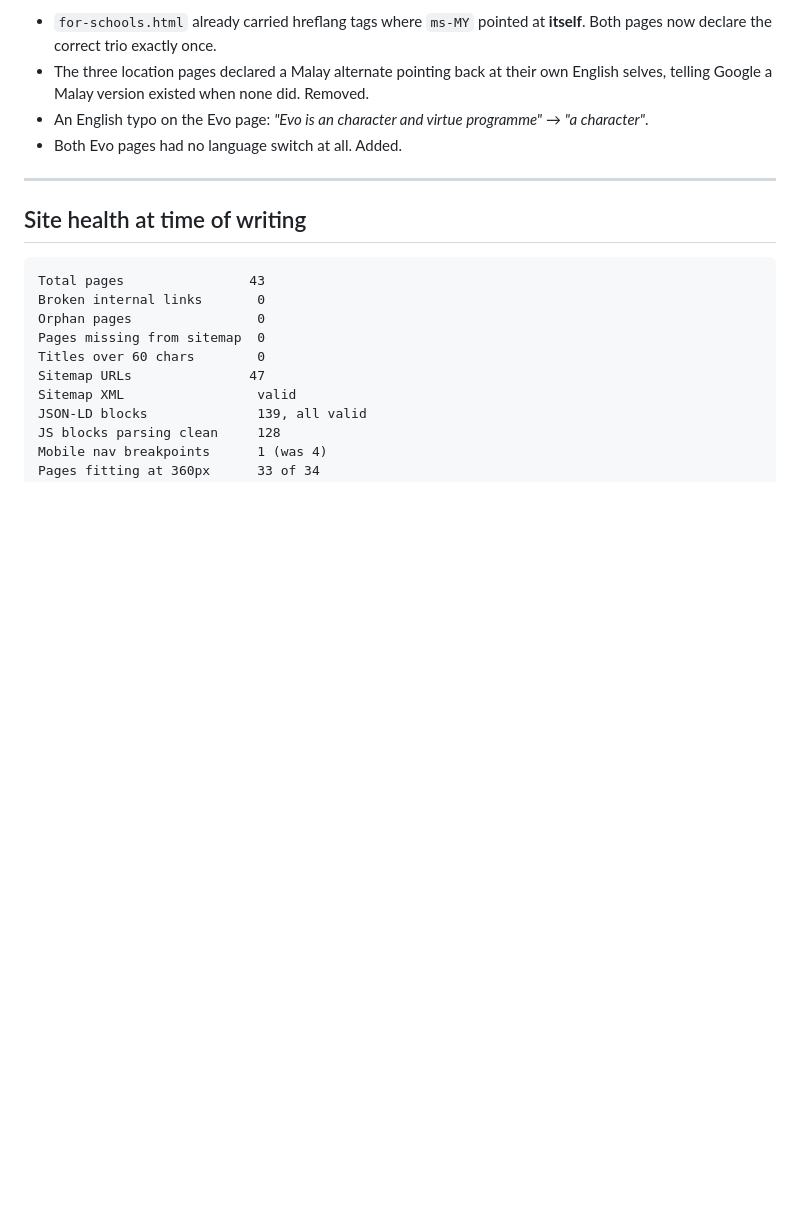
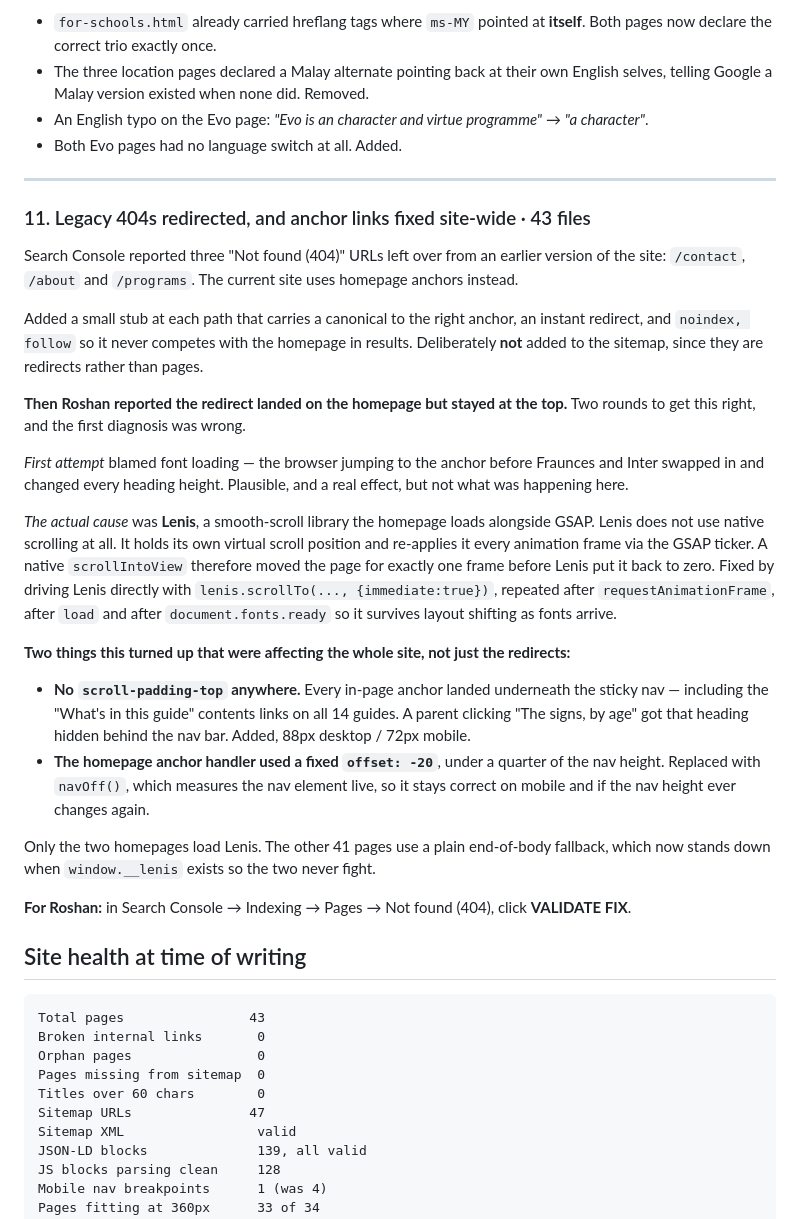
Before and after one commit to lodestoneasia/lodestonemalaysia, a Markdown page: WORK-LOG.md, the part around the change. Drawn GitHub-style; blank space fills up the shorter version.

Commit message:
Work log: section 11, the 404 redirects and the Lenis anchor fix

````diff
--- a/WORK-LOG.md
+++ b/WORK-LOG.md
@@ -245,6 +245,44 @@ Japanese terms and kanji on the Evo page were left as they are — they're the s
 
 ---
 
+### 11. Legacy 404s redirected, and anchor links fixed site-wide · 43 files
+
+Search Console reported three "Not found (404)" URLs left over from an earlier version of the
+site: `/contact`, `/about` and `/programs`. The current site uses homepage anchors instead.
+
+Added a small stub at each path that carries a canonical to the right anchor, an instant redirect,
+and `noindex, follow` so it never competes with the homepage in results. Deliberately **not** added
+to the sitemap, since they are redirects rather than pages.
+
+**Then Roshan reported the redirect landed on the homepage but stayed at the top.** Two rounds to
+get this right, and the first diagnosis was wrong.
+
+*First attempt* blamed font loading — the browser jumping to the anchor before Fraunces and Inter
+swapped in and changed every heading height. Plausible, and a real effect, but not what was
+happening here.
+
+*The actual cause* was **Lenis**, a smooth-scroll library the homepage loads alongside GSAP. Lenis
+does not use native scrolling at all. It holds its own virtual scroll position and re-applies it
+every animation frame via the GSAP ticker. A native `scrollIntoView` therefore moved the page for
+exactly one frame before Lenis put it back to zero. Fixed by driving Lenis directly with
+`lenis.scrollTo(..., {immediate:true})`, repeated after `requestAnimationFrame`, after `load` and
+after `document.fonts.ready` so it survives layout shifting as fonts arrive.
+
+**Two things this turned up that were affecting the whole site, not just the redirects:**
+
+- **No `scroll-padding-top` anywhere.** Every in-page anchor landed underneath the sticky nav —
+  including the "What's in this guide" contents links on all 14 guides. A parent clicking
+  "The signs, by age" got that heading hidden behind the nav bar. Added, 88px desktop / 72px mobile.
+- **The homepage anchor handler used a fixed `offset: -20`**, under a quarter of the nav height.
+  Replaced with `navOff()`, which measures the nav element live, so it stays correct on mobile and
+  if the nav height ever changes again.
+
+Only the two homepages load Lenis. The other 41 pages use a plain end-of-body fallback, which now
+stands down when `window.__lenis` exists so the two never fight.
+
+**For Roshan:** in Search Console → Indexing → Pages → Not found (404), click **VALIDATE FIX**.
+
+
 ## Site health at time of writing
 
 ```
````
